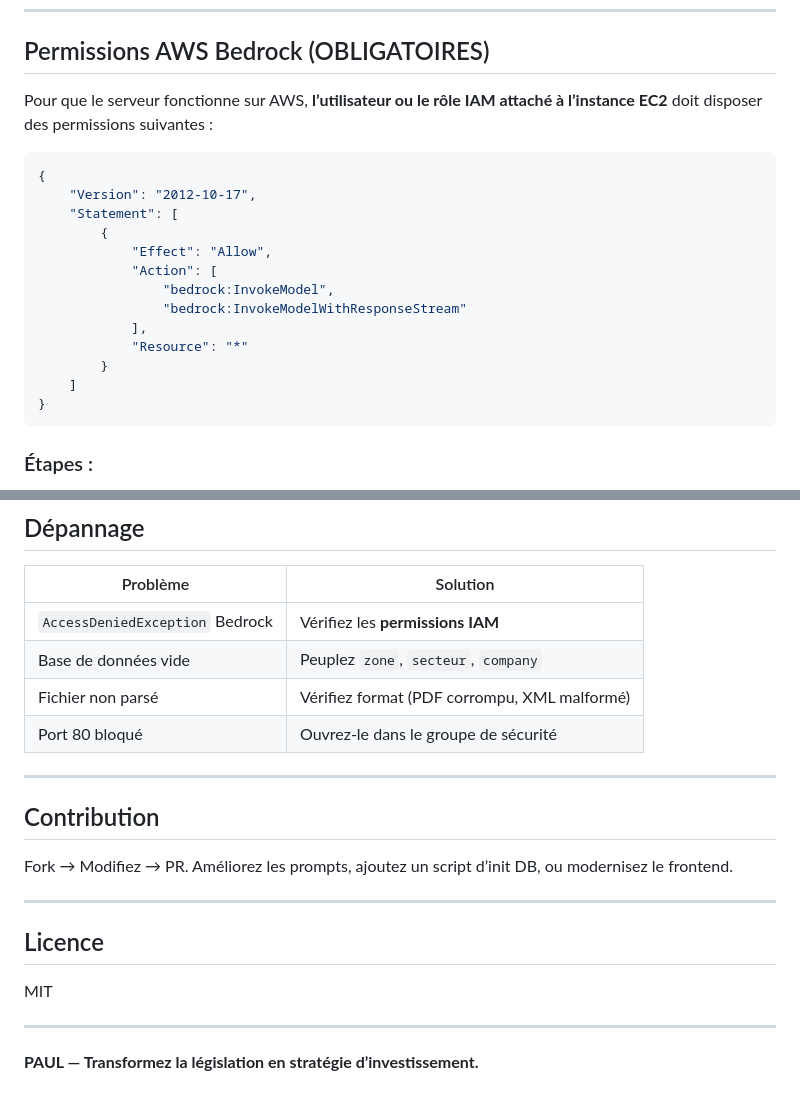
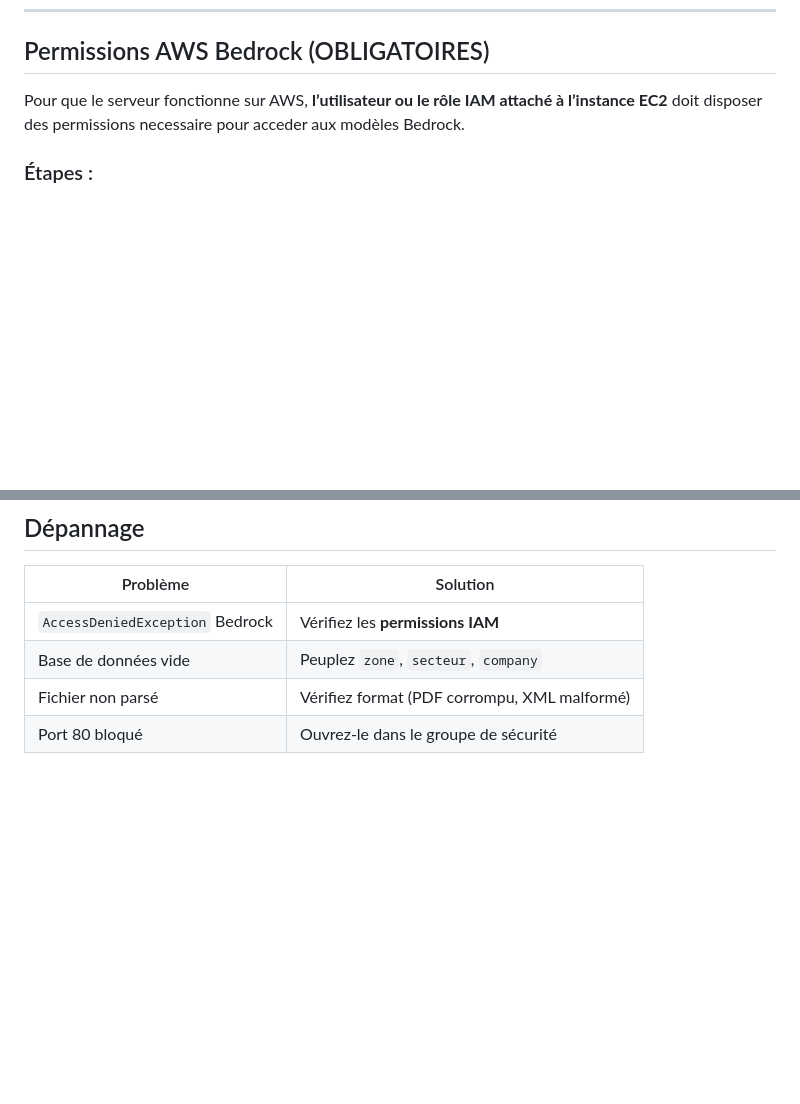
Before and after one commit to LucasVo-Dignard/paul_datathon, a Markdown page: README.md, 2 parts joined by grey strips. GitHub-like rendering; blank space fills up the shorter version.

````diff
--- a/README.md
+++ b/README.md
@@ -60,23 +60,7 @@ Le système utilise **AWS Bedrock** pour l’inférence IA (via des prompts pers
 
 ## Permissions AWS Bedrock (OBLIGATOIRES)
 
-Pour que le serveur fonctionne sur AWS, **l’utilisateur ou le rôle IAM attaché à l’instance EC2** doit disposer des permissions suivantes :
-
-```json
-{
-    "Version": "2012-10-17",
-    "Statement": [
-        {
-            "Effect": "Allow",
-            "Action": [
-                "bedrock:InvokeModel",
-                "bedrock:InvokeModelWithResponseStream"
-            ],
-            "Resource": "*"
-        }
-    ]
-}
-```
+Pour que le serveur fonctionne sur AWS, **l’utilisateur ou le rôle IAM attaché à l’instance EC2** doit disposer des permissions necessaire pour acceder aux modèles Bedrock.
 
 ### Étapes :
 1. Allez dans **IAM → Politiques → Créer une politique**.
@@ -220,17 +204,3 @@ nohup python main.py &
 | Base de données vide | Peuplez `zone`, `secteur`, `company` |
 | Fichier non parsé | Vérifiez format (PDF corrompu, XML malformé) |
 | Port 80 bloqué | Ouvrez-le dans le groupe de sécurité |
-
----
-
-## Contribution
-Fork → Modifiez → PR. Améliorez les prompts, ajoutez un script d’init DB, ou modernisez le frontend.
-
----
-
-## Licence
-MIT
-
----
-
-**PAUL — Transformez la législation en stratégie d’investissement.**
````
